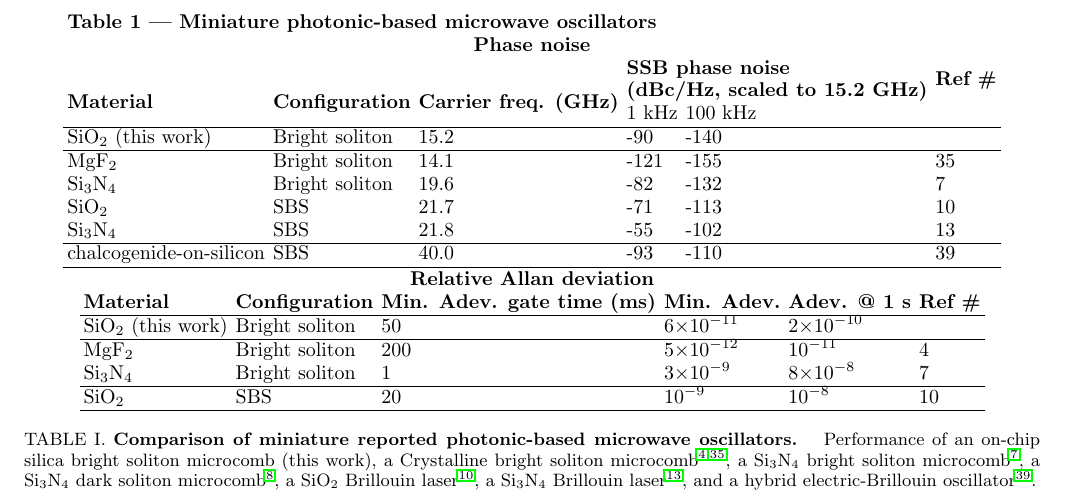
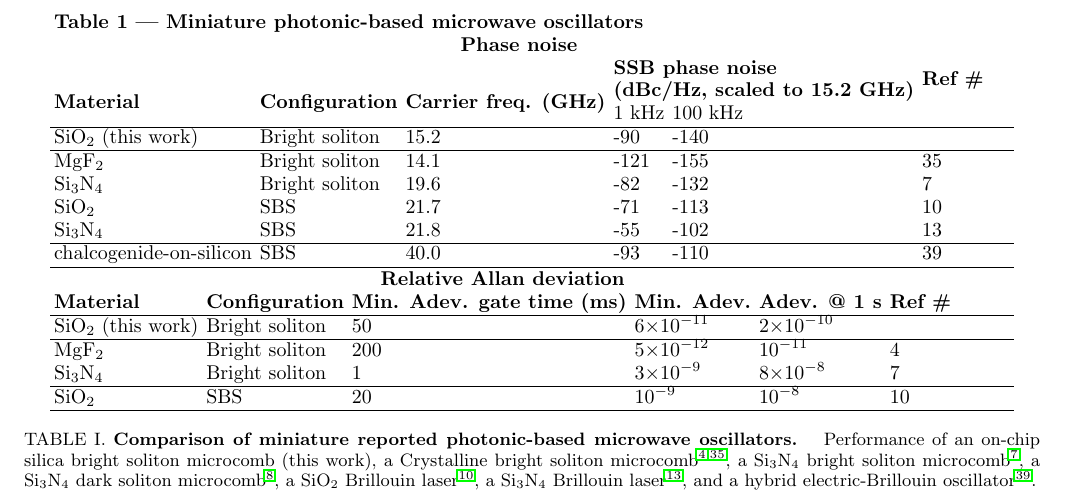
Before and after one commit to Reprise0709/-Nat.comm-Spatio-temporal-thermal-decoherence-in-soliton-microcombs-final-revision-, a LaTeX paper (main.tex): part of page 15 of 15, cut so that both start at the same text. Compiled offline with pdfLaTeX.

Commit message:
Updates from Overleaf

```diff
--- a/main.tex
+++ b/main.tex
@@ -797,16 +797,16 @@ Therefore, with the measured pump RIN (Fig. \ref{figure8}), the RIN-induced phas
     SiO$_2$ & SBS & 21.7 & -71 & -113 & 10 \\
     Si$_3$N$_4$ & SBS & 21.8 & -55 & -102 & 13 \\ \hline
     chalcogenide-on-silicon & SBS & 40.0 & -93 & -110 & 39\\ \hline
-    \end{tabular}
-
-    \begin{tabular}{llllll}
+    \end{tabular*}
+    \centering
+    \begin{tabular*}{17cm}{llllll}
     \multicolumn{6}{c}{\bf Relative Allan deviation} \\
     {\bf Material} & {\bf Configuration} & {\bf Min. Adev. gate time (ms)} & {\bf Min. Adev.} &  {\bf Adev. @ 1 s} & {\bf Ref \#} \\ \hline
     SiO$_2$ (this work) & Bright soliton & 50 & 6$\times$10$^{-11}$ & 2$\times$10$^{-10}$ &  \\ \hline
     MgF$_2$ & Bright soliton & 200 & 5$\times$10$^{-12}$ & 10$^{-11}$ & 4 \\
     Si$_3$N$_4$ & Bright soliton & 1 & 3$\times$10$^{-9}$ & 8$\times$10$^{-8}$ & 7 \\ \hline
     SiO$_2$ & SBS & 20 & 10$^{-9}$ & 10$^{-8}$ & 10\\ \hline
-    \end{tabular}
+    \end{tabular*}
 
     \caption{{\bf Comparison of miniature reported photonic-based microwave oscillators. } Performance of an on-chip silica bright soliton microcomb (this work), a Crystalline bright soliton microcomb \cite{liang2015high,lucas2020ultralow}, a Si$_3$N$_4$ bright soliton microcomb \cite{liu2020photonic}, a Si$_3$N$_4$ dark soliton microcomb \cite{jin2020hertz}, a SiO$_2$ Brillouin laser \cite{li2013microwave}, a Si$_3$N$_4$ Brillouin laser \cite{gundavarapu2019sub}, and a hybrid electric-Brillouin oscillator \cite{Merklein2016widely}.}
     \label{Table1}
```
Also changed, not shown: main.tex (8 more changed lines).
